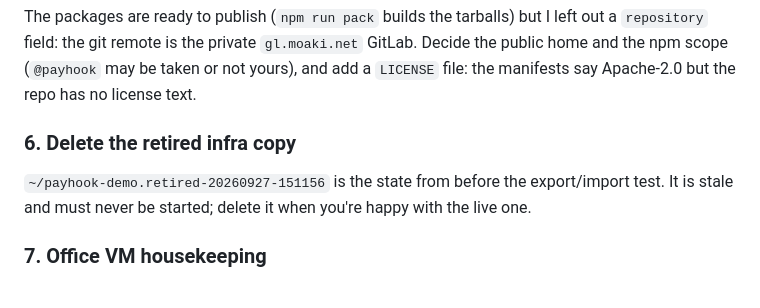
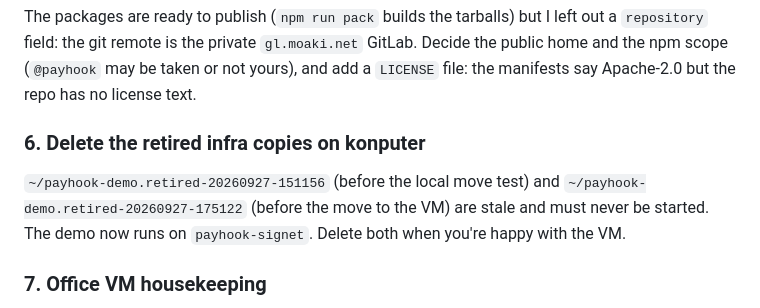
Before and after one commit to BitPolito/paycue, a Markdown page: docs/QUESTIONS.md, the part around the change. Rendered like a GitHub page.

```diff
--- a/docs/QUESTIONS.md
+++ b/docs/QUESTIONS.md
@@ -73,11 +73,12 @@ left out a `repository` field: the git remote is the private
 may be taken or not yours), and add a `LICENSE` file: the manifests say
 Apache-2.0 but the repo has no license text.
 
-### 6. Delete the retired infra copy
+### 6. Delete the retired infra copies on konputer
 
-`~/payhook-demo.retired-20260927-151156` is the state from before the
-export/import test. It is stale and must never be started; delete it when
-you're happy with the live one.
+`~/payhook-demo.retired-20260927-151156` (before the local move test) and
+`~/payhook-demo.retired-20260927-175122` (before the move to the VM) are
+stale and must never be started. The demo now runs on `payhook-signet`.
+Delete both when you're happy with the VM.
 
 ### 7. Office VM housekeeping
 
```
Also changed, not shown: demo/infra/README.md (+7 -3 lines).
